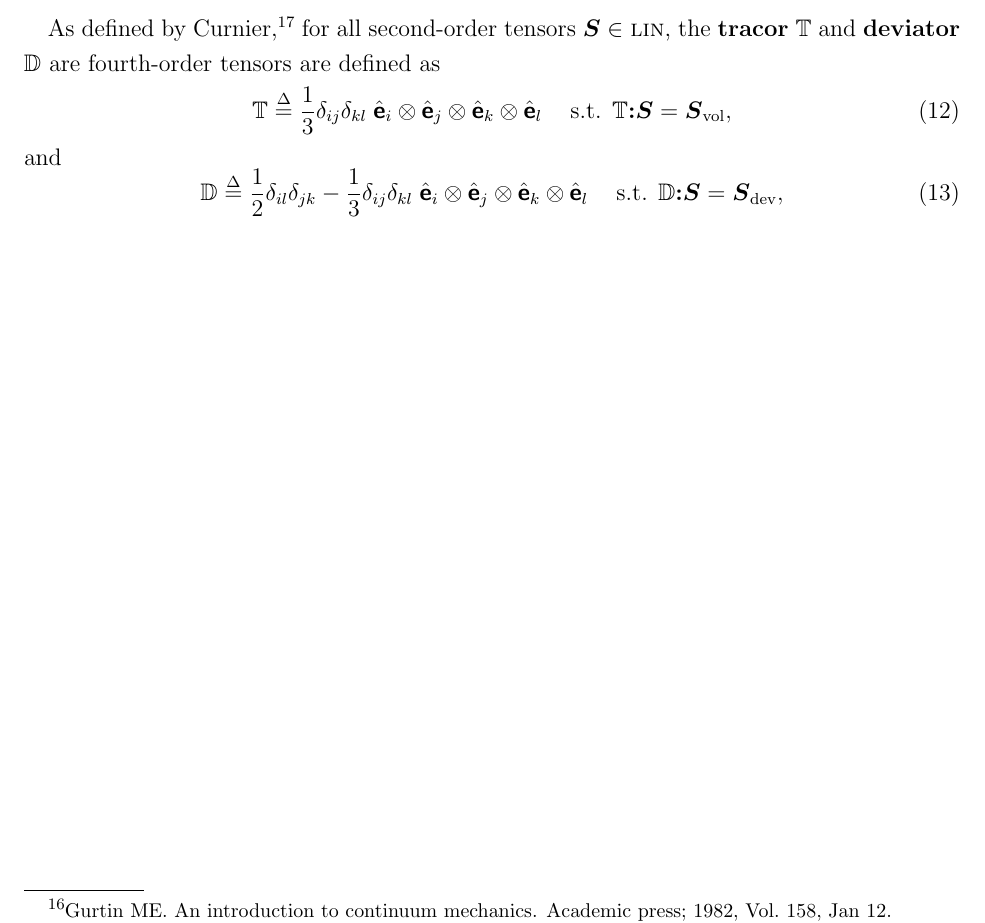
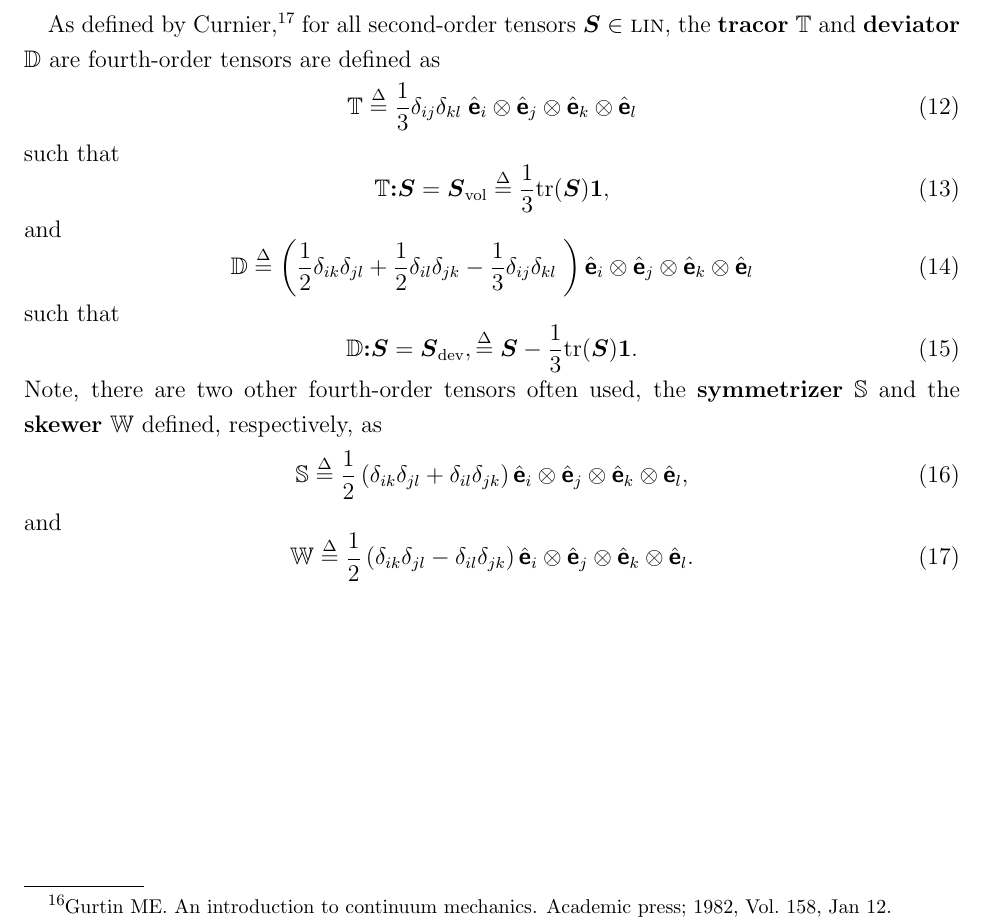
Before and after one commit to hovey/brief, a LaTeX paper (head_model.tex): part of page 12 of 12, cut so that both start at the same text. The pictures show the PDF file head_model.pdf that the author committed with the source.

Commit message:
Symmetrizer and Skewer

```diff
--- a/head_model.tex
+++ b/head_model.tex
@@ -666,10 +666,16 @@ are fourth-order tensors are defined as
  \veejhat \otimes
  \veekhat \otimes
  \veelhat
- \hspace{0.5cm} \st \mathbb{T} \vddiv \vS = \vS_{\smvol},
+\ee
+such that
+\be
+ \mathbb{T} \vddiv \vS = \vS_{\smvol}
+ \defe \frac{1}{3} \trace(\vS)\vid,
 \ee
 and
 \be
  \mathbb{D} \defe
+ \left(
+ \frac{1}{2} \delta_{ik} \delta_{jl} +
  \frac{1}{2} \delta_{il} \delta_{jk} -
  \frac{1}{3} \delta_{ij} \delta_{kl} \;
@@ -680,0 +688,14 @@ and
+such that
+\be
+ \mathbb{D} \vddiv \vS = \vS_{\smdev},
+ \defe \vS - \frac{1}{3} \trace(\vS)\vid.
+\ee
+Note, there are two other fourth-order tensors often used,
+the {\bf symmetrizer} $\mathbb{S}$ and the {\bf skewer} $\mathbb{W}$
+defined, respectively, as
+\be
+ \mathbb{S} \defe
+ \frac{1}{2}
+ \left(
+ \delta_{ik} \delta_{jl} +
+ \delta_{il} \delta_{jk}
@@ -680,0 +708,7 @@ and
+and
+\be
+ \mathbb{W} \defe
+ \frac{1}{2}
+ \left(
+ \delta_{ik} \delta_{jl} -
+ \delta_{il} \delta_{jk}
```
Also changed, not shown: head_model.pdf, head_model.tex (15 more changed lines).
